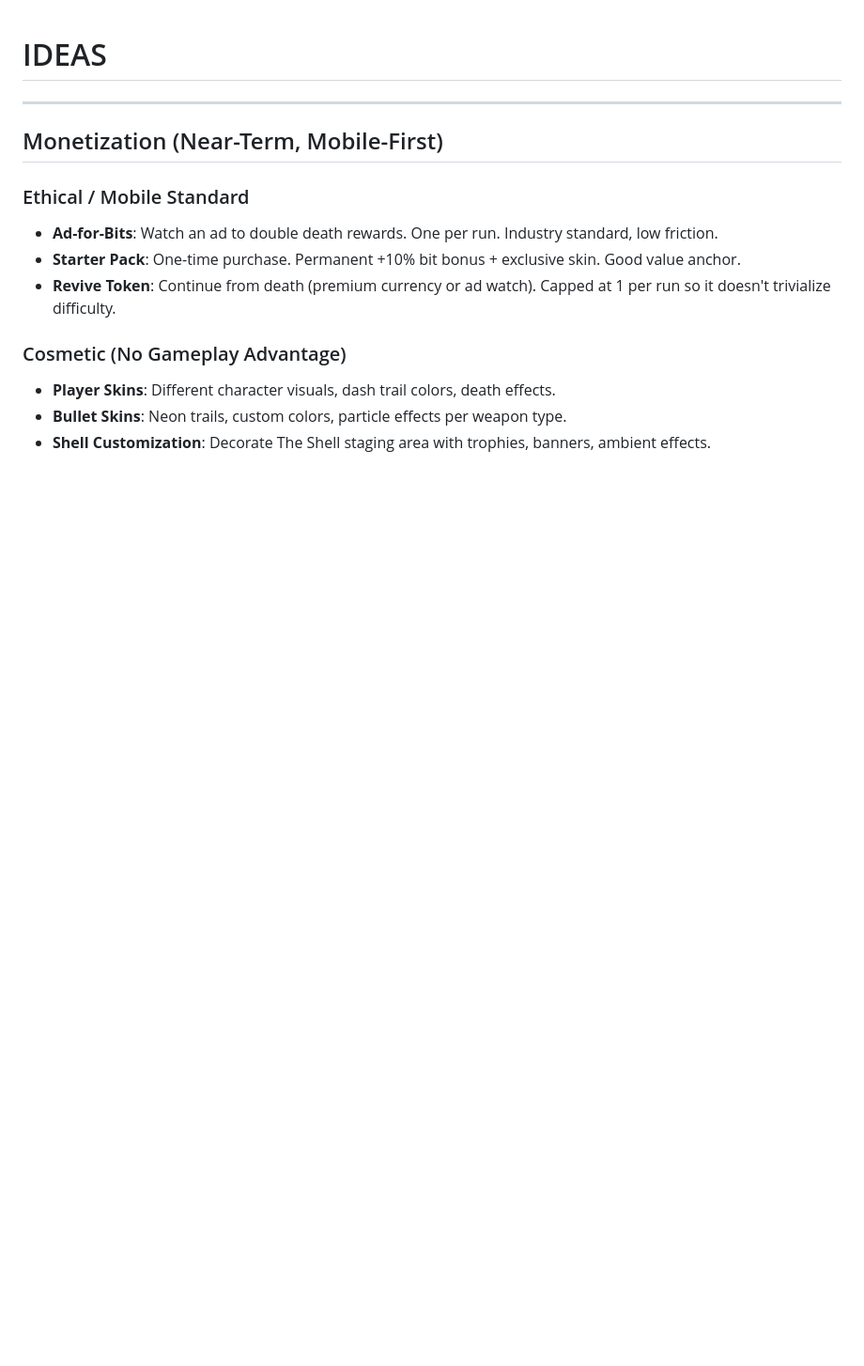
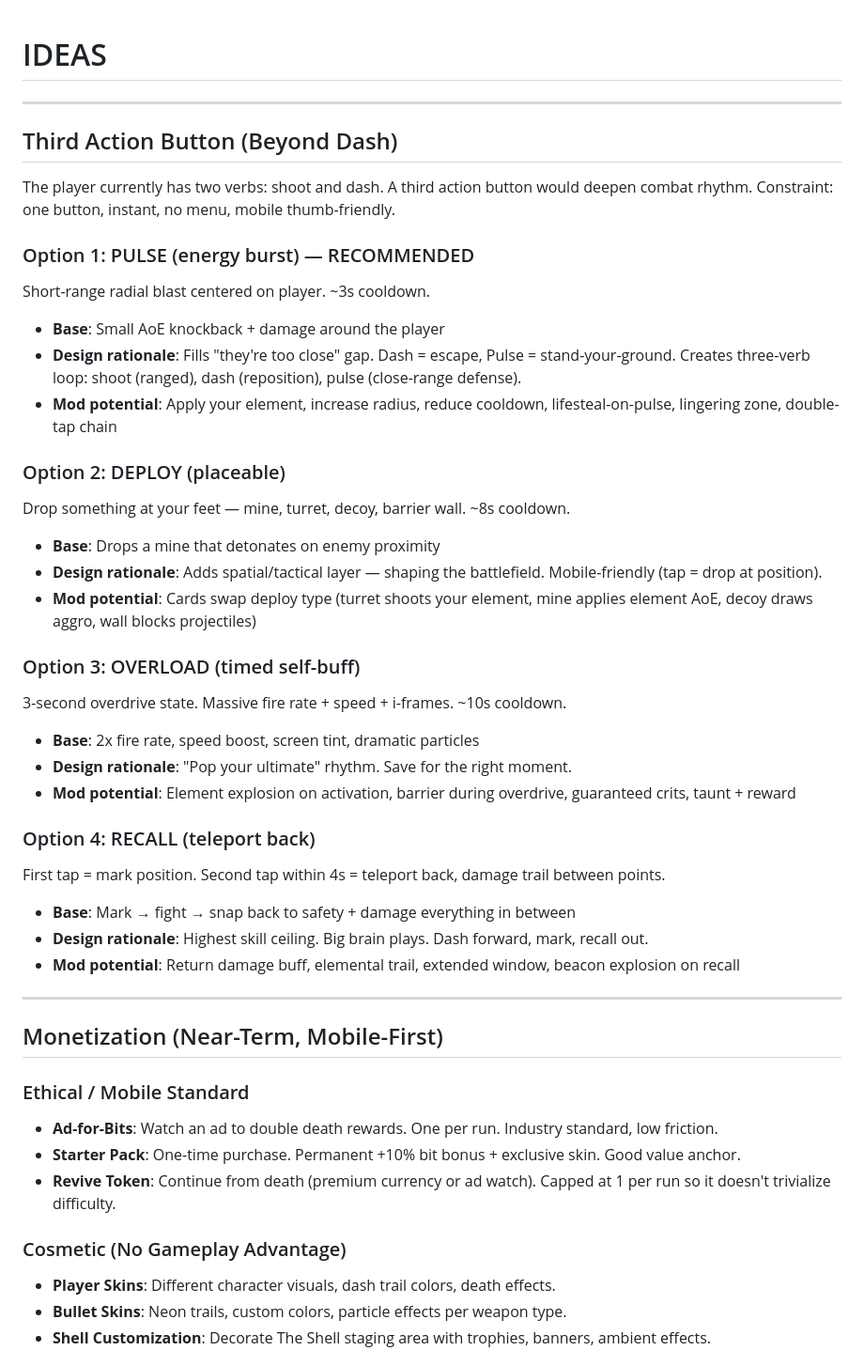
Before and after one commit to shreyasthiagaraj/dead-zone, a Markdown page: IDEAS.md, the part around the change. Shown at 94% size. Drawn GitHub-style; blank space fills up the shorter version.

Commit message:
IDEAS.md: add third action button design options
Four candidates for a new action beyond dash:
1. PULSE (radial burst) — recommended, cleanest three-verb loop
2. DEPLOY (placeable mine/turret/decoy)
3. OVERLOAD (timed self-buff ultimate)
4. RECALL (mark + teleport back)

Each with base mechanic, design rationale, and mod potential.

Co-Authored-By: Claude Opus 4.6 (1M context) <noreply@anthropic.com>

```diff
--- a/IDEAS.md
+++ b/IDEAS.md
@@ -1,4 +1,34 @@
 # IDEAS
+
+---
+
+## Third Action Button (Beyond Dash)
+
+The player currently has two verbs: shoot and dash. A third action button would deepen combat rhythm. Constraint: one button, instant, no menu, mobile thumb-friendly.
+
+### Option 1: PULSE (energy burst) — RECOMMENDED
+Short-range radial blast centered on player. ~3s cooldown.
+- **Base**: Small AoE knockback + damage around the player
+- **Design rationale**: Fills "they're too close" gap. Dash = escape, Pulse = stand-your-ground. Creates three-verb loop: shoot (ranged), dash (reposition), pulse (close-range defense).
+- **Mod potential**: Apply your element, increase radius, reduce cooldown, lifesteal-on-pulse, lingering zone, double-tap chain
+
+### Option 2: DEPLOY (placeable)
+Drop something at your feet — mine, turret, decoy, barrier wall. ~8s cooldown.
+- **Base**: Drops a mine that detonates on enemy proximity
+- **Design rationale**: Adds spatial/tactical layer — shaping the battlefield. Mobile-friendly (tap = drop at position).
+- **Mod potential**: Cards swap deploy type (turret shoots your element, mine applies element AoE, decoy draws aggro, wall blocks projectiles)
+
+### Option 3: OVERLOAD (timed self-buff)
+3-second overdrive state. Massive fire rate + speed + i-frames. ~10s cooldown.
+- **Base**: 2x fire rate, speed boost, screen tint, dramatic particles
+- **Design rationale**: "Pop your ultimate" rhythm. Save for the right moment.
+- **Mod potential**: Element explosion on activation, barrier during overdrive, guaranteed crits, taunt + reward
+
+### Option 4: RECALL (teleport back)
+First tap = mark position. Second tap within 4s = teleport back, damage trail between points.
+- **Base**: Mark → fight → snap back to safety + damage everything in between
+- **Design rationale**: Highest skill ceiling. Big brain plays. Dash forward, mark, recall out.
+- **Mod potential**: Return damage buff, elemental trail, extended window, beacon explosion on recall
 
 ---
 
```
